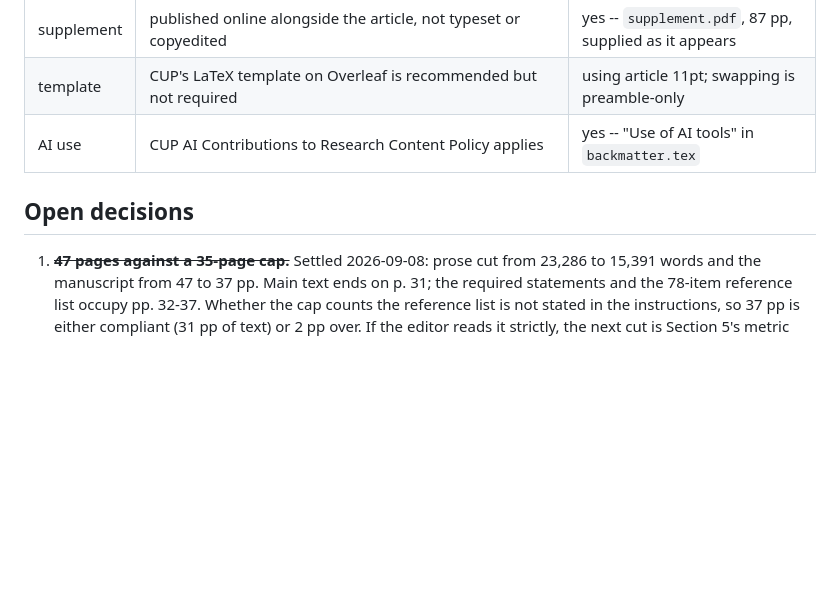
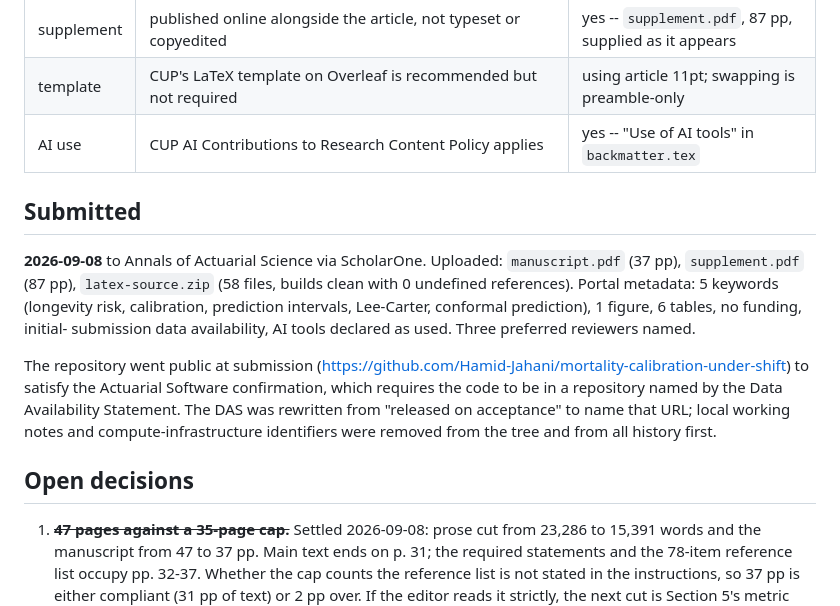
Before and after one commit to Hamid-Jahani/mortality-calibration-under-shift, a Markdown page: paper/submission/COMPLIANCE.md, the part around the change. Rendered like a GitHub page; blank space fills up the shorter version.

Commit message:
Record the AAS submission
Submitted 2026-09-08 via ScholarOne: manuscript, supplement and the LaTeX
source archive, with the portal metadata and the reason the repository is
public. The cover letter drops its italic markers, since the portal field is
plain text, and names the public repository so the letter, the Data
Availability Statement and the Actuarial Software confirmation agree.

```diff
--- a/paper/submission/COMPLIANCE.md
+++ b/paper/submission/COMPLIANCE.md
@@ -21,7 +21,23 @@ Rules verified 2026-09-05 against
 | template | CUP's LaTeX template on Overleaf is recommended but not required | using article 11pt; swapping is preamble-only |
 | AI use | CUP AI Contributions to Research Content Policy applies | yes -- "Use of AI tools" in `backmatter.tex` |
 
+## Submitted
+
+**2026-09-08** to Annals of Actuarial Science via ScholarOne. Uploaded: `manuscript.pdf`
+(37 pp), `supplement.pdf` (87 pp), `latex-source.zip` (58 files, builds clean with 0
+undefined references). Portal metadata: 5 keywords (longevity risk, calibration, prediction
+intervals, Lee-Carter, conformal prediction), 1 figure, 6 tables, no funding, initial-
+submission data availability, AI tools declared as used. Three preferred reviewers named.
+
+The repository went public at submission
+(<https://github.com/Hamid-Jahani/mortality-calibration-under-shift>) to satisfy the
+Actuarial Software confirmation, which requires the code to be in a repository named by the
+Data Availability Statement. The DAS was rewritten from "released on acceptance" to name
+that URL; local working notes and compute-infrastructure identifiers were removed from the
+tree and from all history first.
+
 ## Open decisions
+
 
 1. ~~**47 pages against a 35-page cap.**~~ Settled 2026-09-08: prose cut from 23,286 to
    15,391 words and the manuscript from 47 to 37 pp. Main text ends on p. 31; the required
```
